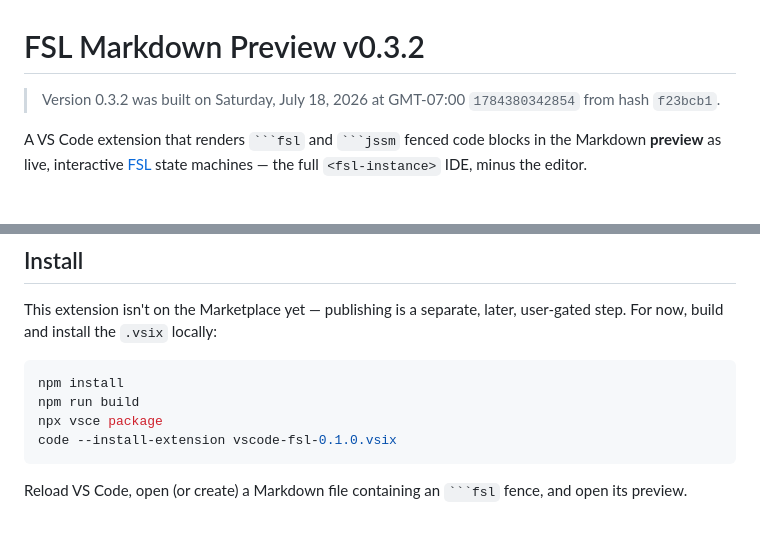
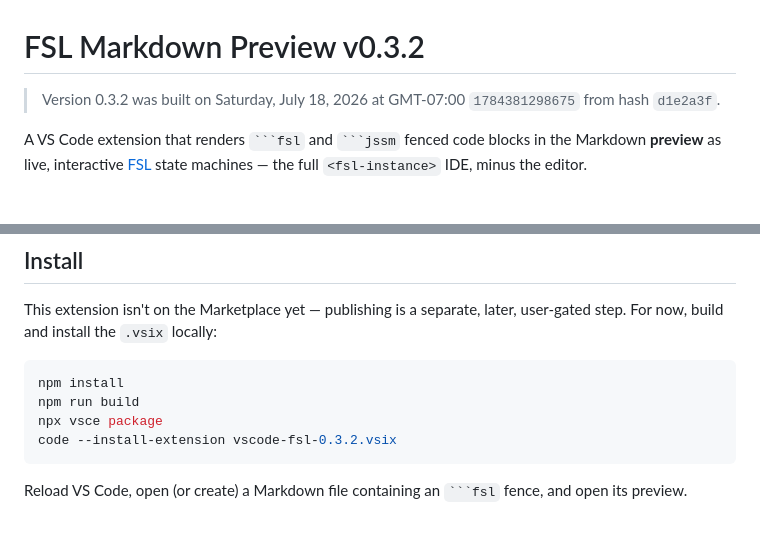
Before and after one commit to StoneCypher/vscode-fsl, a Markdown page: README.md, 2 parts joined by grey strips. Drawn GitHub-style.

Commit message:
docs: template the install command's vsix version so it can never go stale
Claude-Session: https://claude.ai/code/session_01HQRGPQosfZB7GoKR9QUHD8

````diff
--- a/README.md
+++ b/README.md
@@ -1,6 +1,6 @@
 # FSL Markdown Preview v0.3.2
 
-> Version 0.3.2 was built on Saturday, July 18, 2026 at GMT-07:00 `1784380342854` from hash `f23bcb1`.
+> Version 0.3.2 was built on Saturday, July 18, 2026 at GMT-07:00 `1784381298675` from hash `d1e2a3f`.
 
 A VS Code extension that renders ` ```fsl ` and ` ```jssm ` fenced code blocks in
 the Markdown **preview** as live, interactive [FSL](https://github.com/StoneCypher/jssm)
@@ -94,7 +94,7 @@ This extension isn't on the Marketplace yet — publishing is a separate, later,
 npm install
 npm run build
 npx vsce package
-code --install-extension vscode-fsl-0.1.0.vsix
+code --install-extension vscode-fsl-0.3.2.vsix
 ```
 
 Reload VS Code, open (or create) a Markdown file containing an ` ```fsl ` fence, and open its preview.
````
Also changed, not shown: other parts of README.md (+1 -1 lines), base_README.md (+1 -1 lines).
